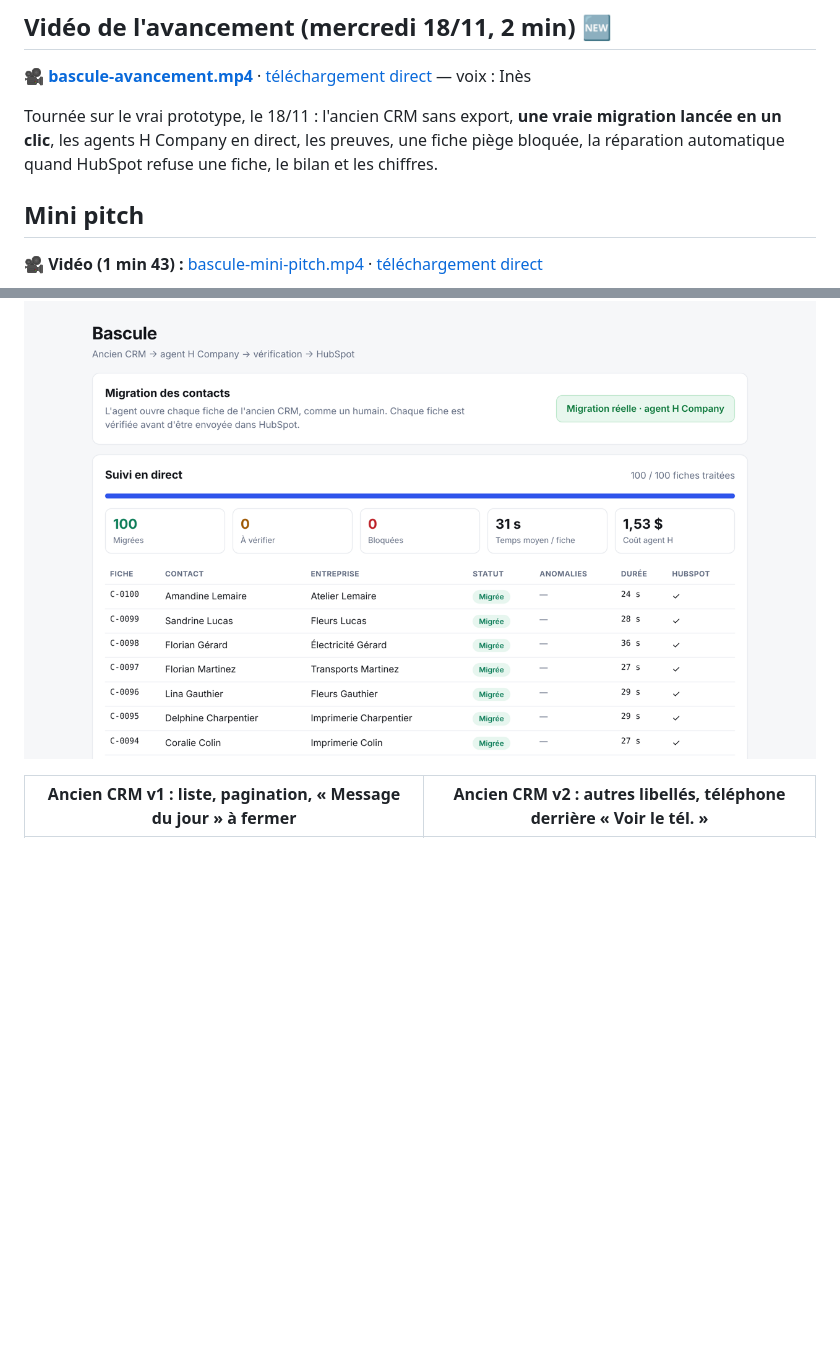
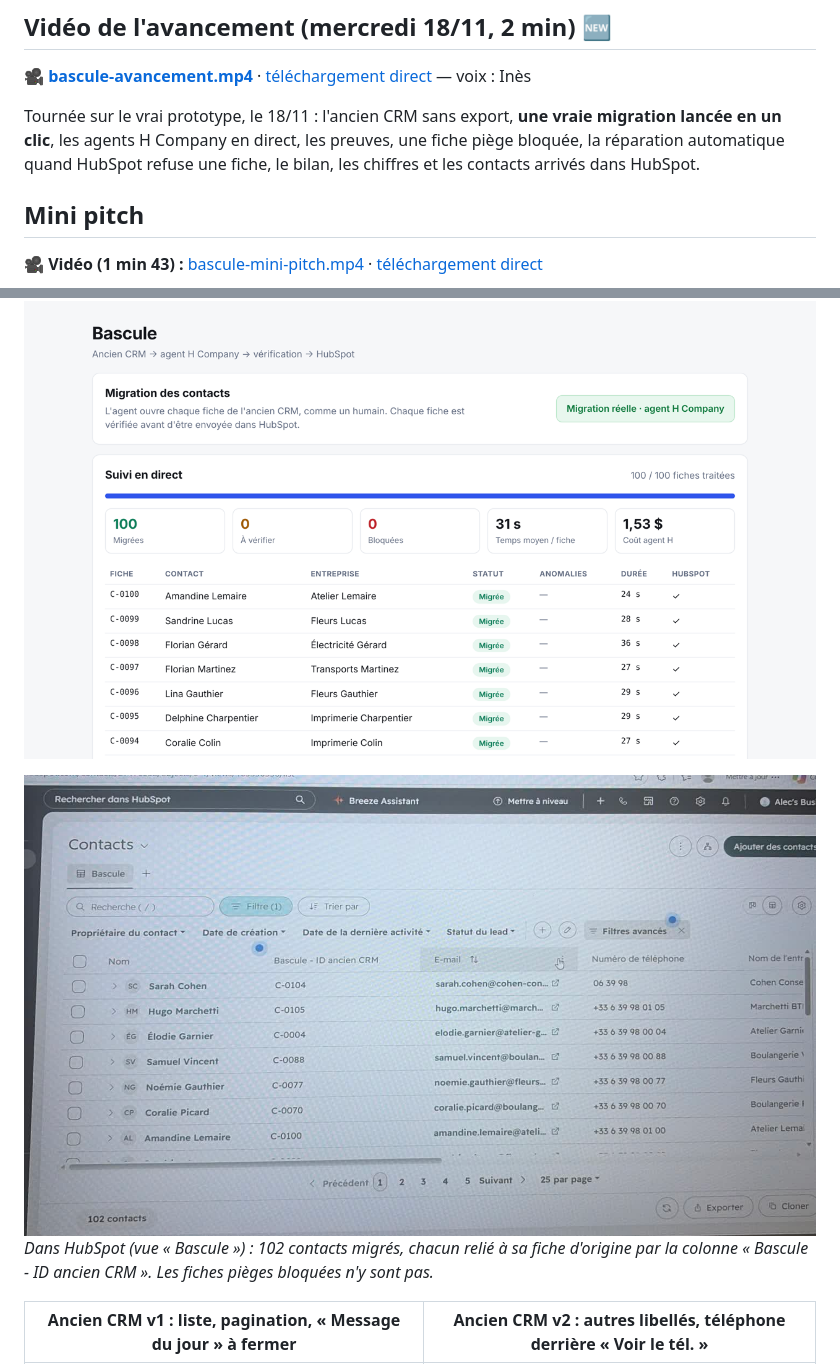
Before and after one commit to saponealexis1-netizen/Projet_hackathon, a Markdown page: docs/checkpoint-2/README.md, 2 parts joined by grey strips. Drawn GitHub-style; pictures changed too: docs/checkpoint-2/hubspot-contacts.jpg (added); blank space fills up the shorter version.

Commit message:
docs(checkpoint-2): capture HubSpot (102 contacts) dans le livrable et la vidéo
Co-Authored-By: Claude Opus 5.5 <noreply@anthropic.com>
Claude-Session: https://claude.ai/code/session_016v9Wv85LkquJHdShbejWQK

```diff
--- a/docs/checkpoint-2/README.md
+++ b/docs/checkpoint-2/README.md
@@ -19,7 +19,7 @@
 
 🎥 **[bascule-avancement.mp4](https://github.com/saponealexis1-netizen/Projet_hackathon/blob/main/docs/checkpoint-2/bascule-avancement.mp4)** · [téléchargement direct](https://github.com/saponealexis1-netizen/Projet_hackathon/raw/main/docs/checkpoint-2/bascule-avancement.mp4) — voix : Inès
 
-Tournée sur le vrai prototype, le 18/11 : l'ancien CRM sans export, **une vraie migration lancée en un clic**, les agents H Company en direct, les preuves, une fiche piège bloquée, la réparation automatique quand HubSpot refuse une fiche, le bilan et les chiffres.
+Tournée sur le vrai prototype, le 18/11 : l'ancien CRM sans export, **une vraie migration lancée en un clic**, les agents H Company en direct, les preuves, une fiche piège bloquée, la réparation automatique quand HubSpot refuse une fiche, le bilan, les chiffres et les contacts arrivés dans HubSpot.
 
 ## Mini pitch
 
@@ -69,6 +69,9 @@ Mesures calculées à partir du journal `migration_log` par [`pipeline/metrics/`
 
 ![Écran de suivi : la vraie migration des 100 fiches](ecran-suivi-migration-reelle.png)
 
+![HubSpot : les contacts migrés par Bascule, avec leur identifiant d'origine](hubspot-contacts.jpg)
+*Dans HubSpot (vue « Bascule ») : 102 contacts migrés, chacun relié à sa fiche d'origine par la colonne « Bascule - ID ancien CRM ». Les fiches pièges bloquées n'y sont pas.*
+
 | Ancien CRM v1 : liste, pagination, « Message du jour » à fermer | Ancien CRM v2 : autres libellés, téléphone derrière « Voir le tél. » |
 |---|---|
 | ![Ancien CRM v1](ancien-crm-v1.png) | ![Ancien CRM v2](ancien-crm-v2-fiche.png) |
```
Also changed, not shown: 1 other file.
